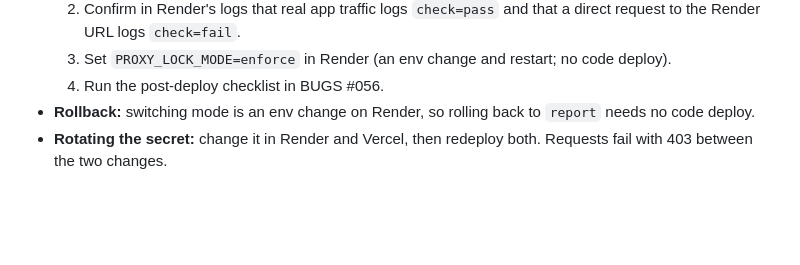
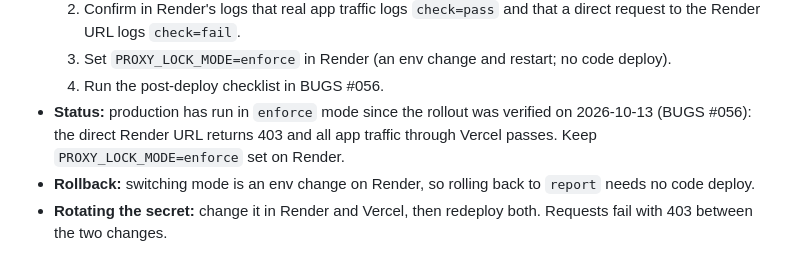
Before and after one commit to Shikhar-0809/eventflow, a Markdown page: SECURITY.md, the part around the change. Rendered like a GitHub page; blank space fills up the shorter version.

Commit message:
docs: mark proxy-only origin lock verified in production
Co-Authored-By: Claude Sonnet 5.5 <noreply@anthropic.com>

```diff
--- a/SECURITY.md
+++ b/SECURITY.md
@@ -218,6 +218,7 @@ The Render API must only be reachable through our Vercel proxy (BUGS #056). With
   2. Confirm in Render's logs that real app traffic logs `check=pass` and that a direct request to the Render URL logs `check=fail`.
   3. Set `PROXY_LOCK_MODE=enforce` in Render (an env change and restart; no code deploy).
   4. Run the post-deploy checklist in BUGS #056.
+- **Status:** production has run in `enforce` mode since the rollout was verified on 2026-10-13 (BUGS #056): the direct Render URL returns 403 and all app traffic through Vercel passes. Keep `PROXY_LOCK_MODE=enforce` set on Render.
 - **Rollback:** switching mode is an env change on Render, so rolling back to `report` needs no code deploy.
 - **Rotating the secret:** change it in Render and Vercel, then redeploy both. Requests fail with 403 between the two changes.
 
```
Also changed, not shown: BUGS.md (+1 -1 lines).
